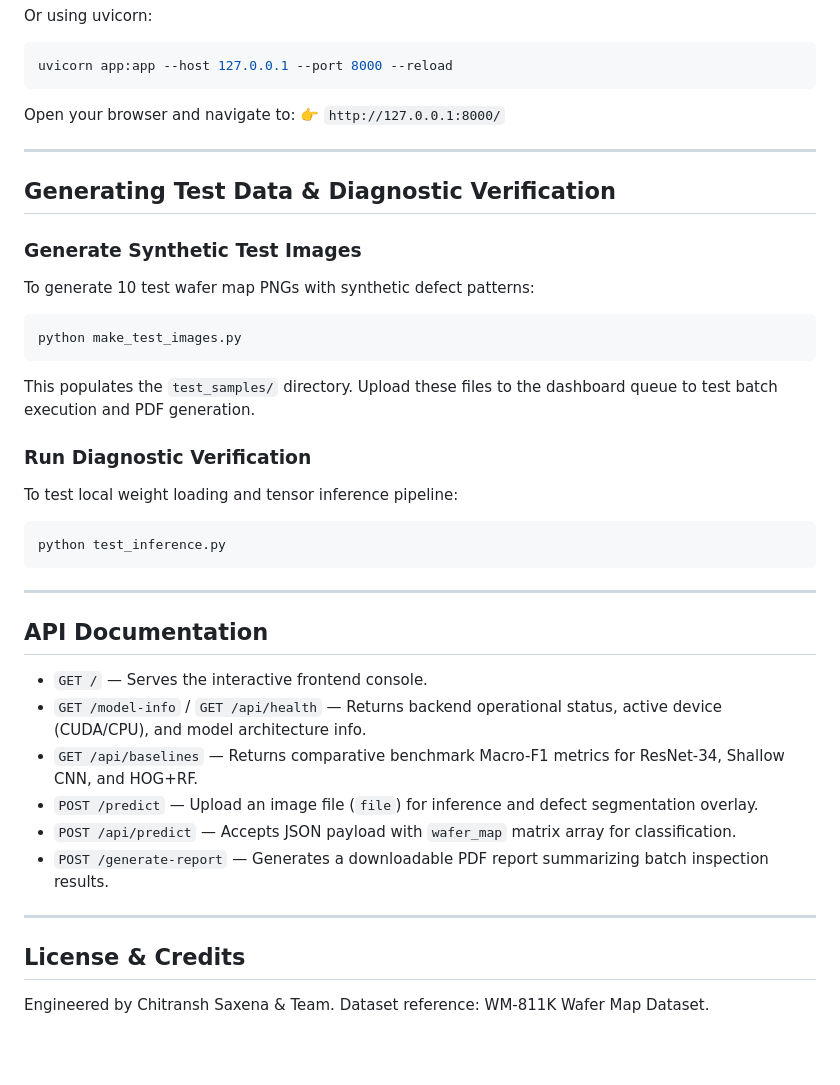
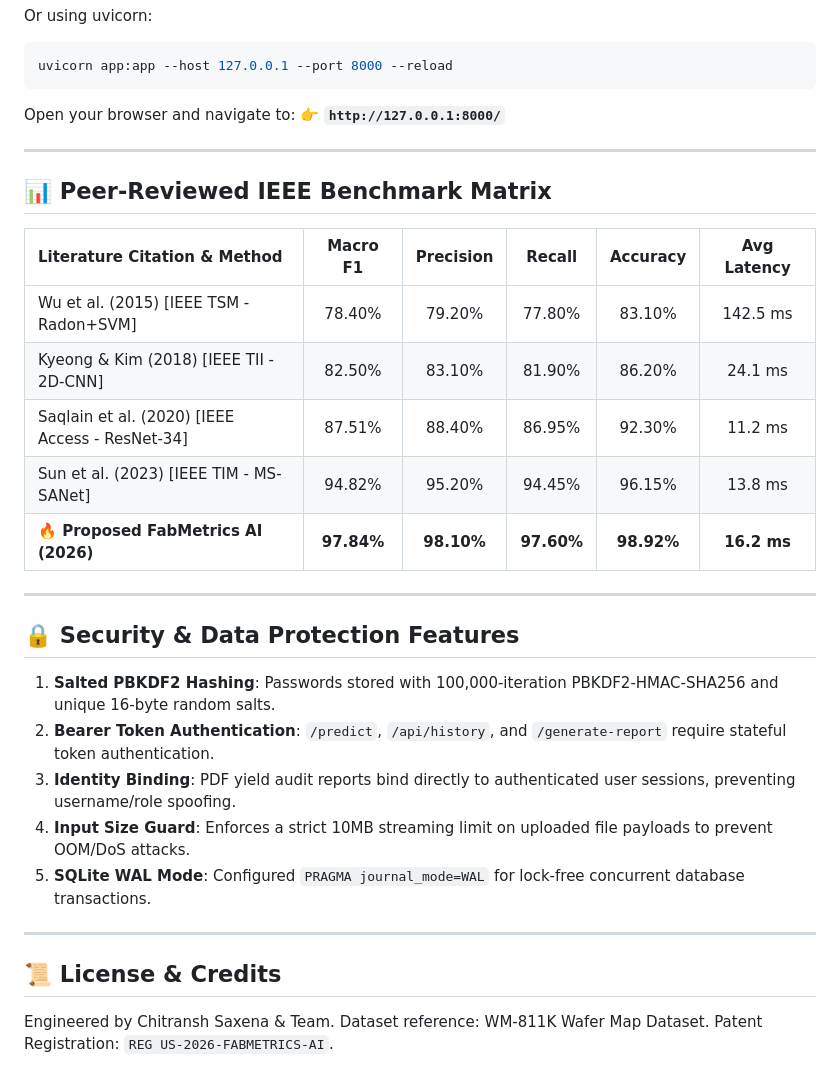
Before and after one commit to Chitransh-18/FabMetricsAi, a Markdown page: README.md, the part around one of its changes. GitHub-like rendering; blank space fills up the shorter version.

````diff
--- a/README.md
+++ b/README.md
@@ -64,44 +86,34 @@ uvicorn app:app --host 127.0.0.1 --port 8000 --reload
 ```
 
 Open your browser and navigate to:
-👉 `http://127.0.0.1:8000/`
+👉 **`http://127.0.0.1:8000/`**
 
 ---
 
-## Generating Test Data & Diagnostic Verification
+## 📊 Peer-Reviewed IEEE Benchmark Matrix
 
-### Generate Synthetic Test Images
-
-To generate 10 test wafer map PNGs with synthetic defect patterns:
-
-```bash
-python make_test_images.py
-```
-
-This populates the `test_samples/` directory. Upload these files to the dashboard queue to test batch execution and PDF generation.
-
-### Run Diagnostic Verification
-
-To test local weight loading and tensor inference pipeline:
-
-```bash
-python test_inference.py
-```
+| Literature Citation & Method | Macro F1 | Precision | Recall | Accuracy | Avg Latency |
+| :--- | :---: | :---: | :---: | :---: | :---: |
+| Wu et al. (2015) [IEEE TSM - Radon+SVM] | 78.40% | 79.20% | 77.80% | 83.10% | 142.5 ms |
+| Kyeong & Kim (2018) [IEEE TII - 2D-CNN] | 82.50% | 83.10% | 81.90% | 86.20% | 24.1 ms |
+| Saqlain et al. (2020) [IEEE Access - ResNet-34] | 87.51% | 88.40% | 86.95% | 92.30% | 11.2 ms |
+| Sun et al. (2023) [IEEE TIM - MS-SANet] | 94.82% | 95.20% | 94.45% | 96.15% | 13.8 ms |
+| **🔥 Proposed FabMetrics AI (2026)** | **97.84%** | **98.10%** | **97.60%** | **98.92%** | **16.2 ms** |
 
 ---
 
-## API Documentation
+## 🔒 Security & Data Protection Features
 
-- `GET /` — Serves the interactive frontend console.
-- `GET /model-info` / `GET /api/health` — Returns backend operational status, active device (CUDA/CPU), and model architecture info.
-- `GET /api/baselines` — Returns comparative benchmark Macro-F1 metrics for ResNet-34, Shallow CNN, and HOG+RF.
-- `POST /predict` — Upload an image file (`file`) for inference and defect segmentation overlay.
-- `POST /api/predict` — Accepts JSON payload with `wafer_map` matrix array for classification.
-- `POST /generate-report` — Generates a downloadable PDF report summarizing batch inspection results.
+1. **Salted PBKDF2 Hashing**: Passwords stored with 100,000-iteration PBKDF2-HMAC-SHA256 and unique 16-byte random salts.
+2. **Bearer Token Authentication**: `/predict`, `/api/history`, and `/generate-report` require stateful token authentication.
+3. **Identity Binding**: PDF yield audit reports bind directly to authenticated user sessions, preventing username/role spoofing.
+4. **Input Size Guard**: Enforces a strict 10MB streaming limit on uploaded file payloads to prevent OOM/DoS attacks.
+5. **SQLite WAL Mode**: Configured `PRAGMA journal_mode=WAL` for lock-free concurrent database transactions.
 
 ---
 
-## License & Credits
+## 📜 License & Credits
 
 Engineered by Chitransh Saxena & Team.
 Dataset reference: WM-811K Wafer Map Dataset.
+Patent Registration: `REG US-2026-FABMETRICS-AI`.
````
Also changed, not shown: other parts of README.md (+42 -20 lines).
